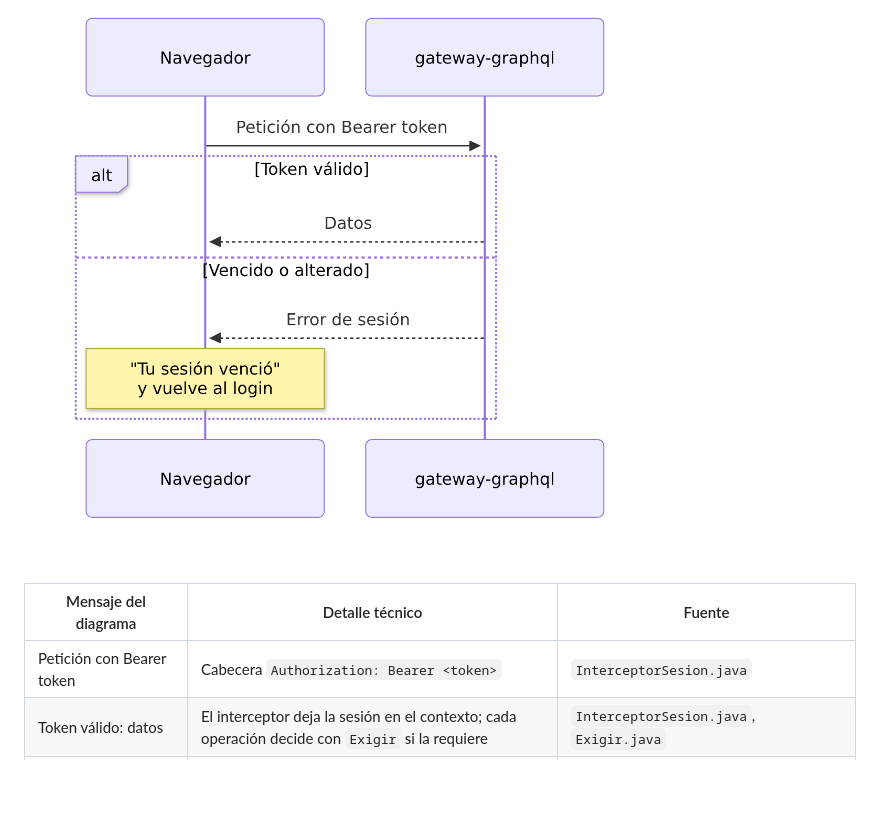
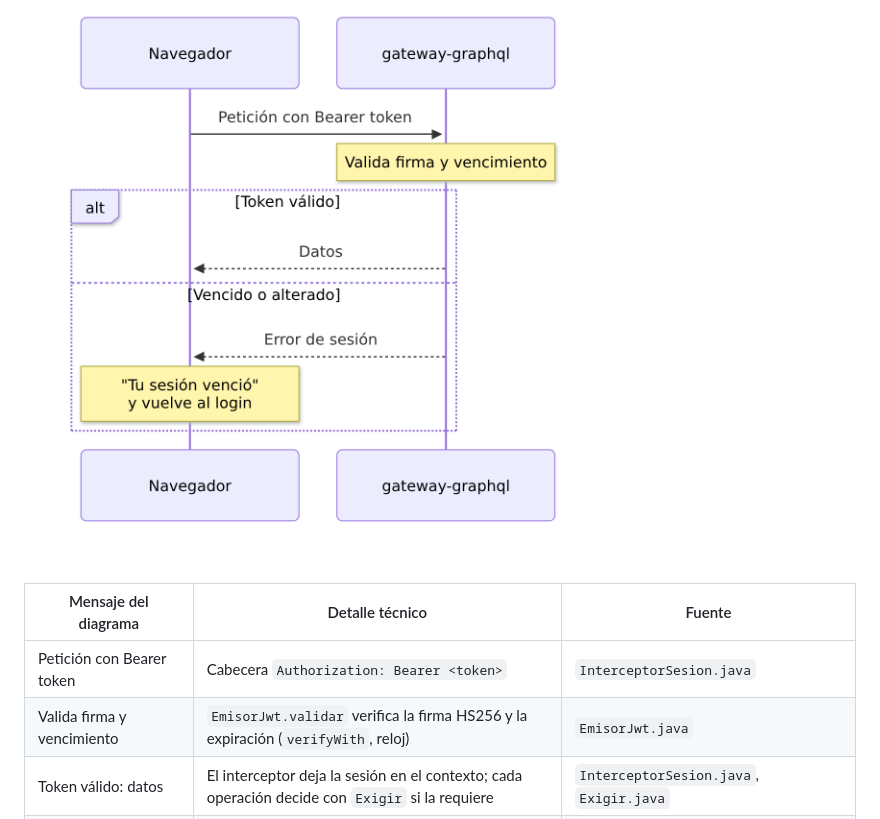
Before and after one commit to SANTZ66/AGENDAPP, a Markdown page: docs/diagramas/03-login.md, the part around one of its changes. Rendered like a GitHub page; pictures changed too: docs/diagramas/img/03b-usar-token.png; blank space fills up the shorter version.

```diff
--- a/docs/diagramas/03-login.md
+++ b/docs/diagramas/03-login.md
@@ -45,6 +46,7 @@ sequenceDiagram
 | Mensaje del diagrama | Detalle técnico | Fuente |
 |---|---|---|
 | Petición con Bearer token | Cabecera `Authorization: Bearer <token>` | `InterceptorSesion.java` |
+| Valida firma y vencimiento | `EmisorJwt.validar` verifica la firma HS256 y la expiración (`verifyWith`, reloj) | `EmisorJwt.java` |
 | Token válido: datos | El interceptor deja la sesión en el contexto; cada operación decide con `Exigir` si la requiere | `InterceptorSesion.java`, `Exigir.java` |
 | Vencido o alterado: error de sesión | El interceptor registra `vencida` o `invalida`; la operación protegida falla con `NoAutenticado` | `InterceptorSesion.java`, `EmisorJwt.validar` |
 | «Tu sesión venció» y vuelta al login | El frontend cierra la sesión y muestra el aviso «Tu sesión venció. Inicia sesión de nuevo.» | `frontend/src/api/graphql.js`, `App.jsx` |
```
Also changed, not shown: other parts of docs/diagramas/03-login.md (+1 -0 lines), docs/diagramas/04-recordatorio.md (+5 -3 lines), docs/diagramas/img/04a-recordatorio.png, 2 other files.
